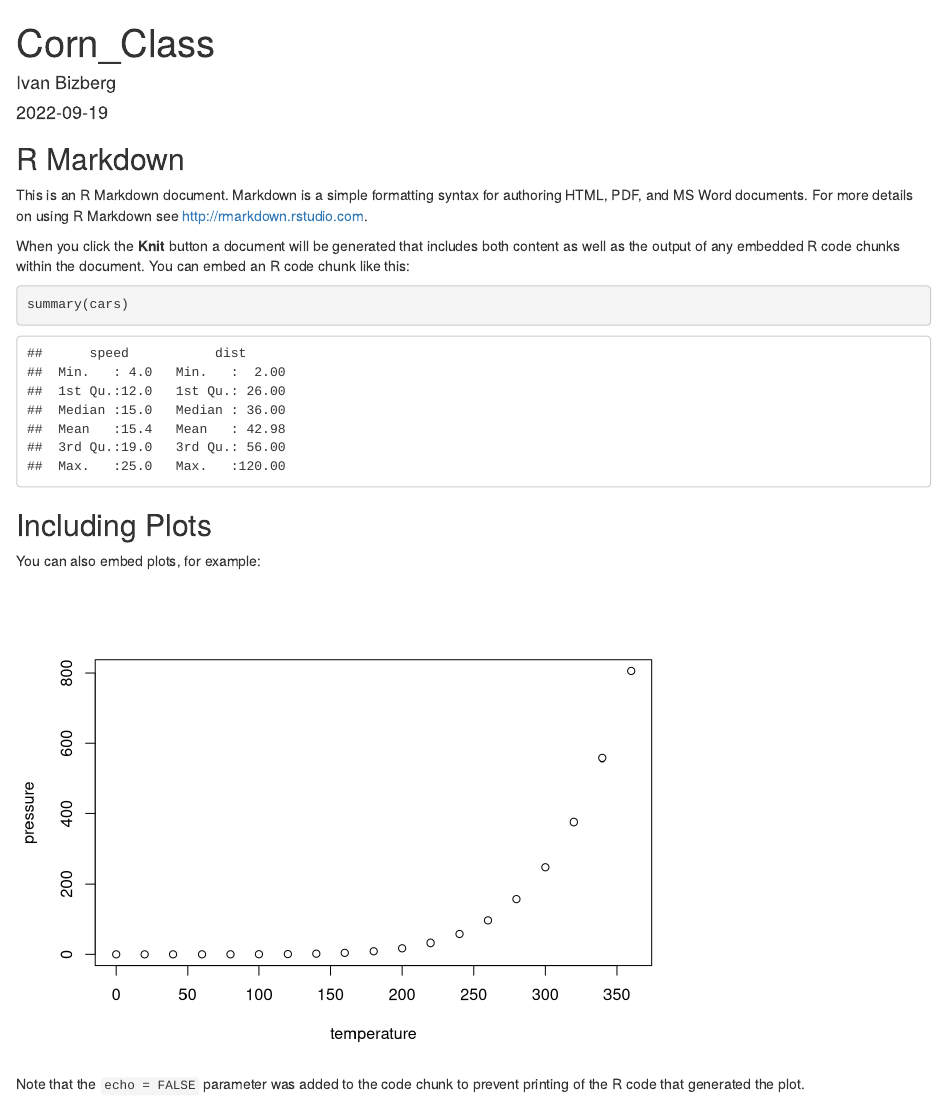
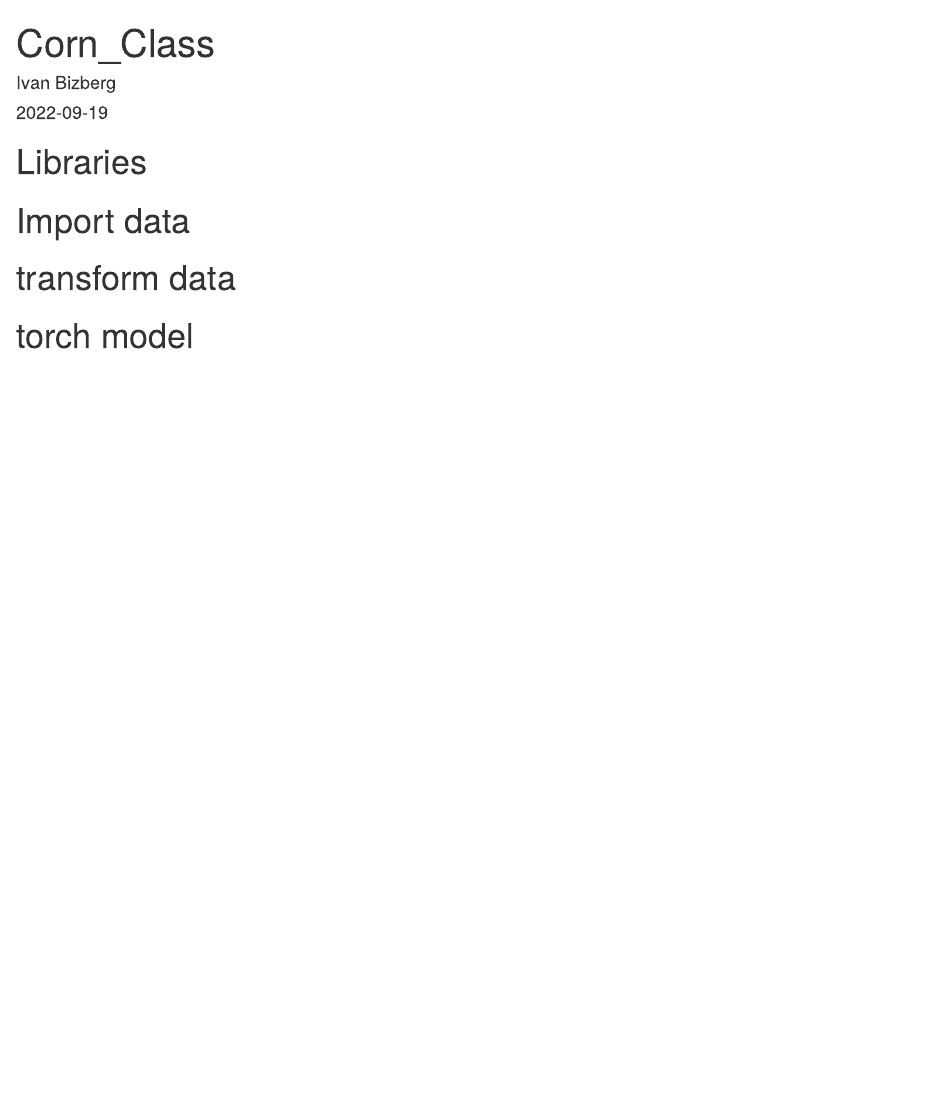
Before and after one commit to IvanBizberg/Corn_Classification, an R Markdown document (Corn.Rmd): the page in a window 1100 px wide, from its top. Rendered offline with R 4.5, knitr and Pandoc, with nearby package versions.

Commit message:
Subtitles added

````diff
--- a/Corn.Rmd
+++ b/Corn.Rmd
@@ -9,22 +9,7 @@ output: html_document
 knitr::opts_chunk$set(echo = TRUE)
 ```
 
-## R Markdown
-
-This is an R Markdown document. Markdown is a simple formatting syntax for authoring HTML, PDF, and MS Word documents. For more details on using R Markdown see <http://rmarkdown.rstudio.com>.
-
-When you click the **Knit** button a document will be generated that includes both content as well as the output of any embedded R code chunks within the document. You can embed an R code chunk like this:
-
-```{r cars}
-summary(cars)
-```
-
-## Including Plots
-
-You can also embed plots, for example:
-
-```{r pressure, echo=FALSE}
-plot(pressure)
-```
-
-Note that the `echo = FALSE` parameter was added to the code chunk to prevent printing of the R code that generated the plot.
+# Libraries
+# Import data
+# transform data
+# torch model
````
